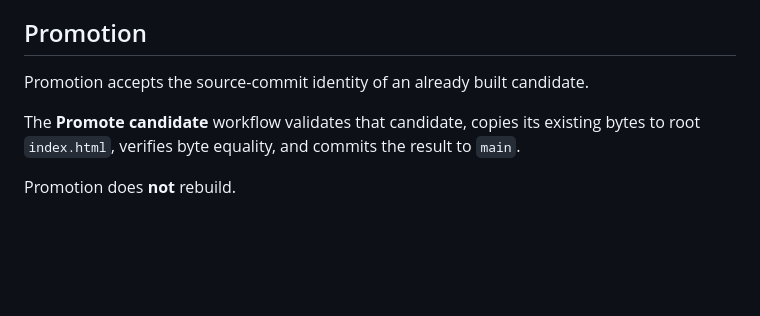
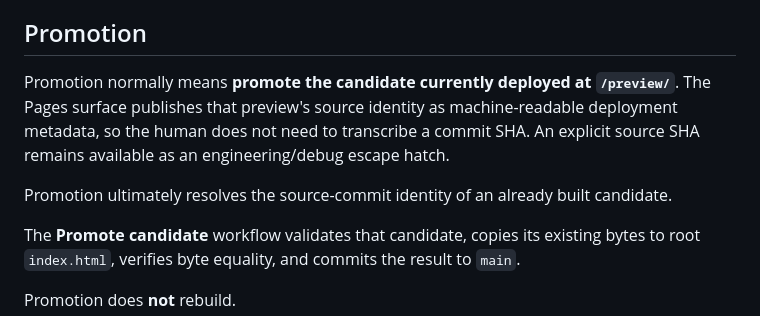
Before and after one commit to bonoj/Accessibility, a Markdown page: BUILD.md, the part around the change. GitHub-like rendering; blank space fills up the shorter version.

Commit message:
Document preview-to-stable promotion contract

```diff
--- a/BUILD.md
+++ b/BUILD.md
@@ -45,7 +45,9 @@ This requires the repository's Pages source to be **GitHub Actions** rather than
 
 ## Promotion
 
-Promotion accepts the source-commit identity of an already built candidate.
+Promotion normally means **promote the candidate currently deployed at `/preview/`**. The Pages surface publishes that preview's source identity as machine-readable deployment metadata, so the human does not need to transcribe a commit SHA. An explicit source SHA remains available as an engineering/debug escape hatch.
+
+Promotion ultimately resolves the source-commit identity of an already built candidate.
 
 The **Promote candidate** workflow validates that candidate, copies its existing bytes to root `index.html`, verifies byte equality, and commits the result to `main`.
 
```
